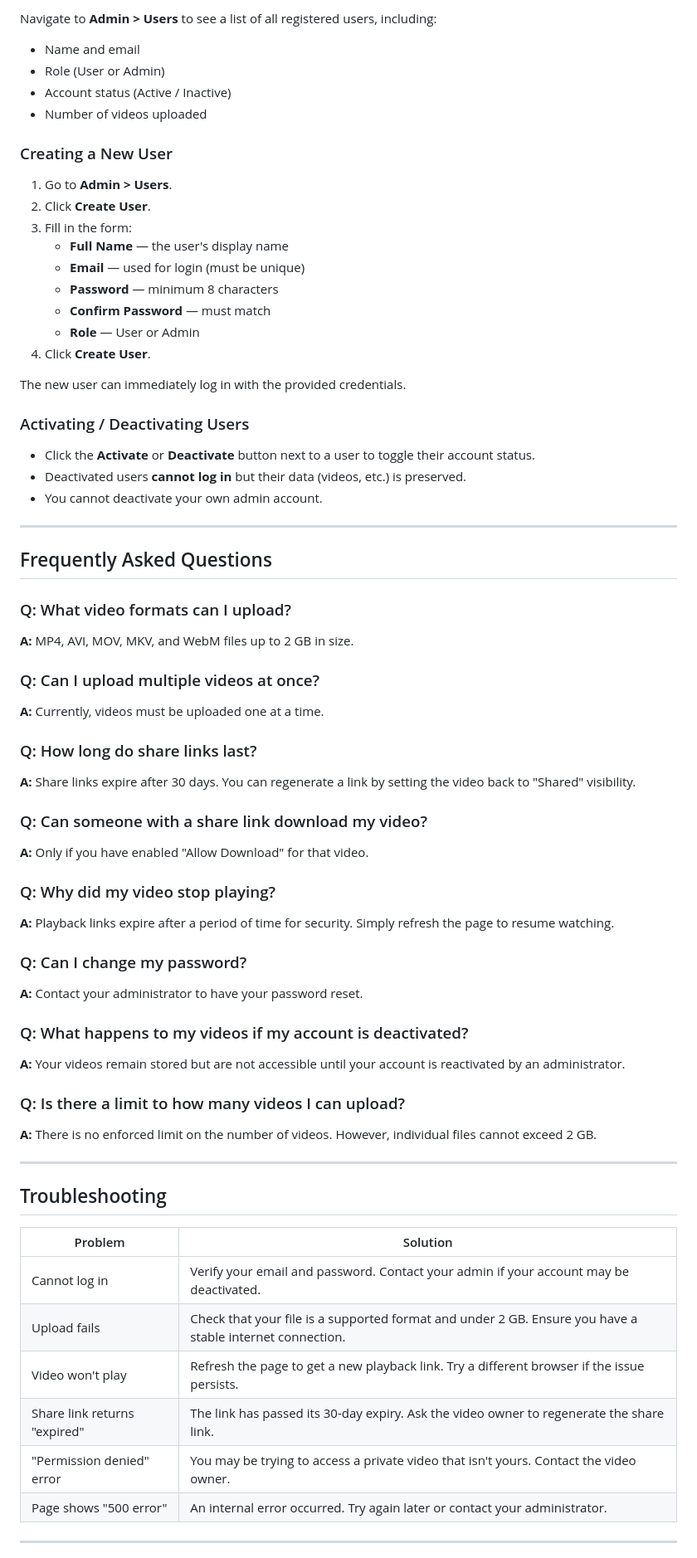
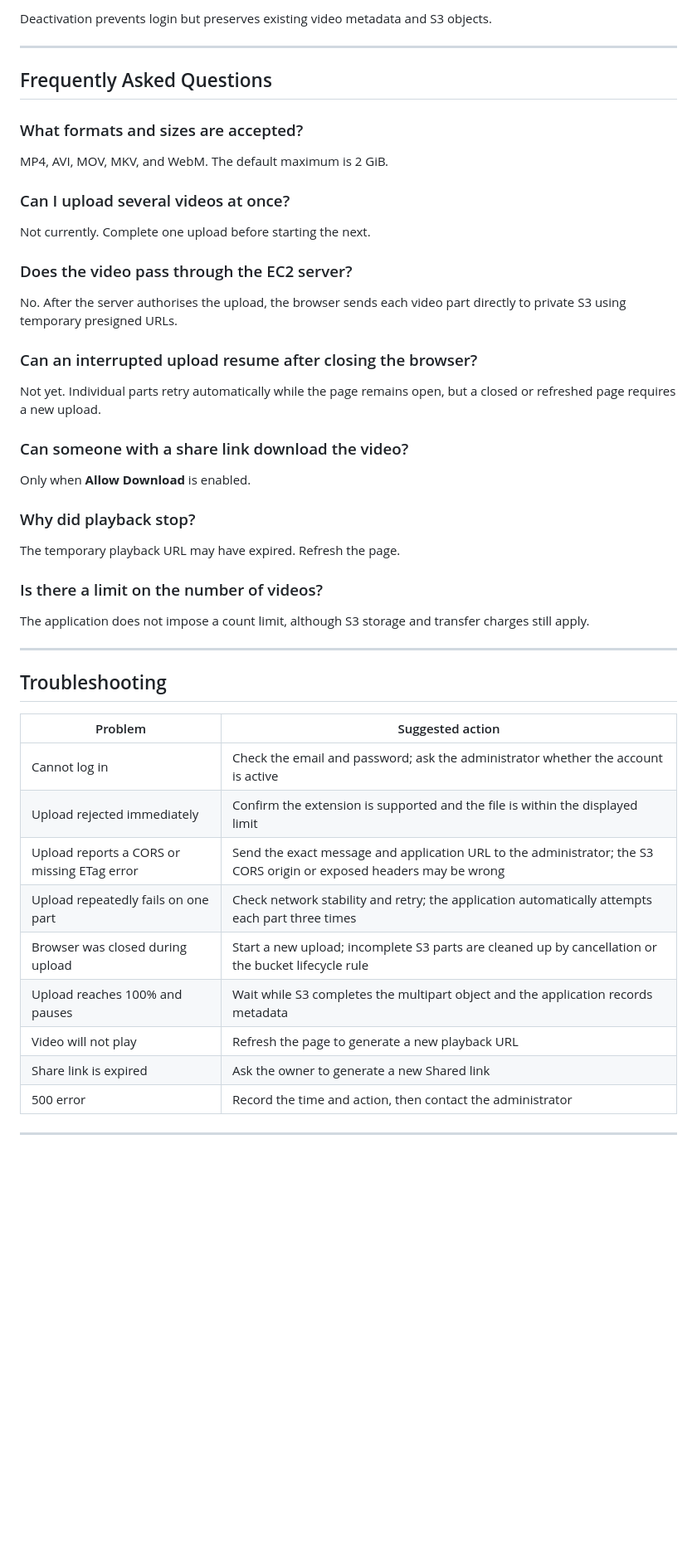
Before and after one commit to evanlow/badminton-video-vault, a Markdown page: USER_GUIDE.md, the part around one of its changes. Shown at 83% size. Drawn GitHub-style; blank space fills up the shorter version.

```diff
--- a/USER_GUIDE.md
+++ b/USER_GUIDE.md
@@ -224,79 +194,53 @@ If your account has the **Admin** role, you have access to additional user manag
 
-Navigate to **Admin > Users** to see a list of all registered users, including:
-
-- Name and email
-- Role (User or Admin)
-- Account status (Active / Inactive)
-- Number of videos uploaded
-
-### Creating a New User
-
-1. Go to **Admin > Users**.
-2. Click **Create User**.
-3. Fill in the form:
-   - **Full Name** — the user's display name
-   - **Email** — used for login (must be unique)
-   - **Password** — minimum 8 characters
-   - **Confirm Password** — must match
-   - **Role** — User or Admin
-4. Click **Create User**.
-
-The new user can immediately log in with the provided credentials.
-
-### Activating / Deactivating Users
-
-- Click the **Activate** or **Deactivate** button next to a user to toggle their account status.
-- Deactivated users **cannot log in** but their data (videos, etc.) is preserved.
-- You cannot deactivate your own admin account.
+Deactivation prevents login but preserves existing video metadata and S3 objects.
 
 ---
 
 ## Frequently Asked Questions
 
-### Q: What video formats can I upload?
+### What formats and sizes are accepted?
 
-**A:** MP4, AVI, MOV, MKV, and WebM files up to 2 GB in size.
+MP4, AVI, MOV, MKV, and WebM. The default maximum is 2 GiB.
 
-### Q: Can I upload multiple videos at once?
+### Can I upload several videos at once?
 
-**A:** Currently, videos must be uploaded one at a time.
+Not currently. Complete one upload before starting the next.
 
-### Q: How long do share links last?
+### Does the video pass through the EC2 server?
 
-**A:** Share links expire after 30 days. You can regenerate a link by setting the video back to "Shared" visibility.
+No. After the server authorises the upload, the browser sends each video part directly to private S3 using temporary presigned URLs.
 
-### Q: Can someone with a share link download my video?
+### Can an interrupted upload resume after closing the browser?
 
-**A:** Only if you have enabled "Allow Download" for that video.
+Not yet. Individual parts retry automatically while the page remains open, but a closed or refreshed page requires a new upload.
 
-### Q: Why did my video stop playing?
+### Can someone with a share link download the video?
 
-**A:** Playback links expire after a period of time for security. Simply refresh the page to resume watching.
+Only when **Allow Download** is enabled.
 
-### Q: Can I change my password?
+### Why did playback stop?
 
-**A:** Contact your administrator to have your password reset.
+The temporary playback URL may have expired. Refresh the page.
 
-### Q: What happens to my videos if my account is deactivated?
+### Is there a limit on the number of videos?
 
-**A:** Your videos remain stored but are not accessible until your account is reactivated by an administrator.
-
-### Q: Is there a limit to how many videos I can upload?
-
-**A:** There is no enforced limit on the number of videos. However, individual files cannot exceed 2 GB.
+The application does not impose a count limit, although S3 storage and transfer charges still apply.
 
 ---
 
 ## Troubleshooting
 
-| Problem | Solution |
-|---------|----------|
-| Cannot log in | Verify your email and password. Contact your admin if your account may be deactivated. |
-| Upload fails | Check that your file is a supported format and under 2 GB. Ensure you have a stable internet connection. |
-| Video won't play | Refresh the page to get a new playback link. Try a different browser if the issue persists. |
-| Share link returns "expired" | The link has passed its 30-day expiry. Ask the video owner to regenerate the share link. |
-| "Permission denied" error | You may be trying to access a private video that isn't yours. Contact the video owner. |
-| Page shows "500 error" | An internal error occurred. Try again later or contact your administrator. |
+| Problem | Suggested action |
+|---|---|
+| Cannot log in | Check the email and password; ask the administrator whether the account is active |
+| Upload rejected immediately | Confirm the extension is supported and the file is within the displayed limit |
+| Upload reports a CORS or missing ETag error | Send the exact message and application URL to the administrator; the S3 CORS origin or exposed headers may be wrong |
+| Upload repeatedly fails on one part | Check network stability and retry; the application automatically attempts each part three times |
+| Browser was closed during upload | Start a new upload; incomplete S3 parts are cleaned up by cancellation or the bucket lifecycle rule |
+| Upload reaches 100% and pauses | Wait while S3 completes the multipart object and the application records metadata |
+| Video will not play | Refresh the page to generate a new playback URL |
+| Share link is expired | Ask the owner to generate a new Shared link |
+| 500 error | Record the time and action, then contact the administrator |
 
 ---
 
```
Also changed, not shown: other parts of USER_GUIDE.md (+92 -128 lines).
